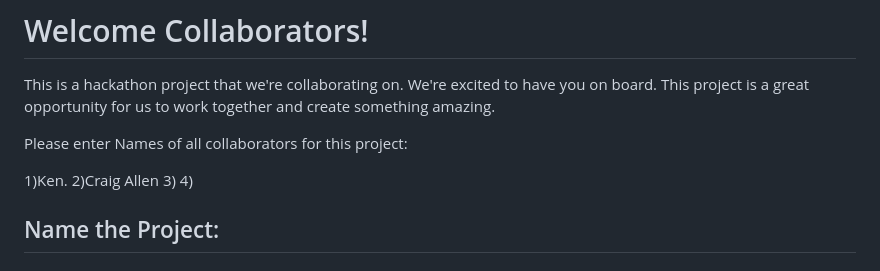
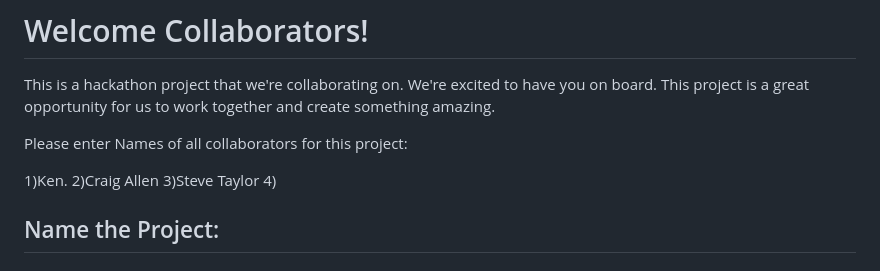
Before and after one commit to Damitwhy/First-Hackathon, a Markdown page: README.md, the part around the change. Rendered like a GitHub page.

Commit message:
Update README.md with my Name

```diff
--- a/README.md
+++ b/README.md
@@ -9,7 +9,7 @@ Please enter Names of all collaborators for this project:
 
 1)Ken.
 2)Craig Allen
-3)
+3)Steve Taylor
 4)
 
 ## Name the Project:
```
